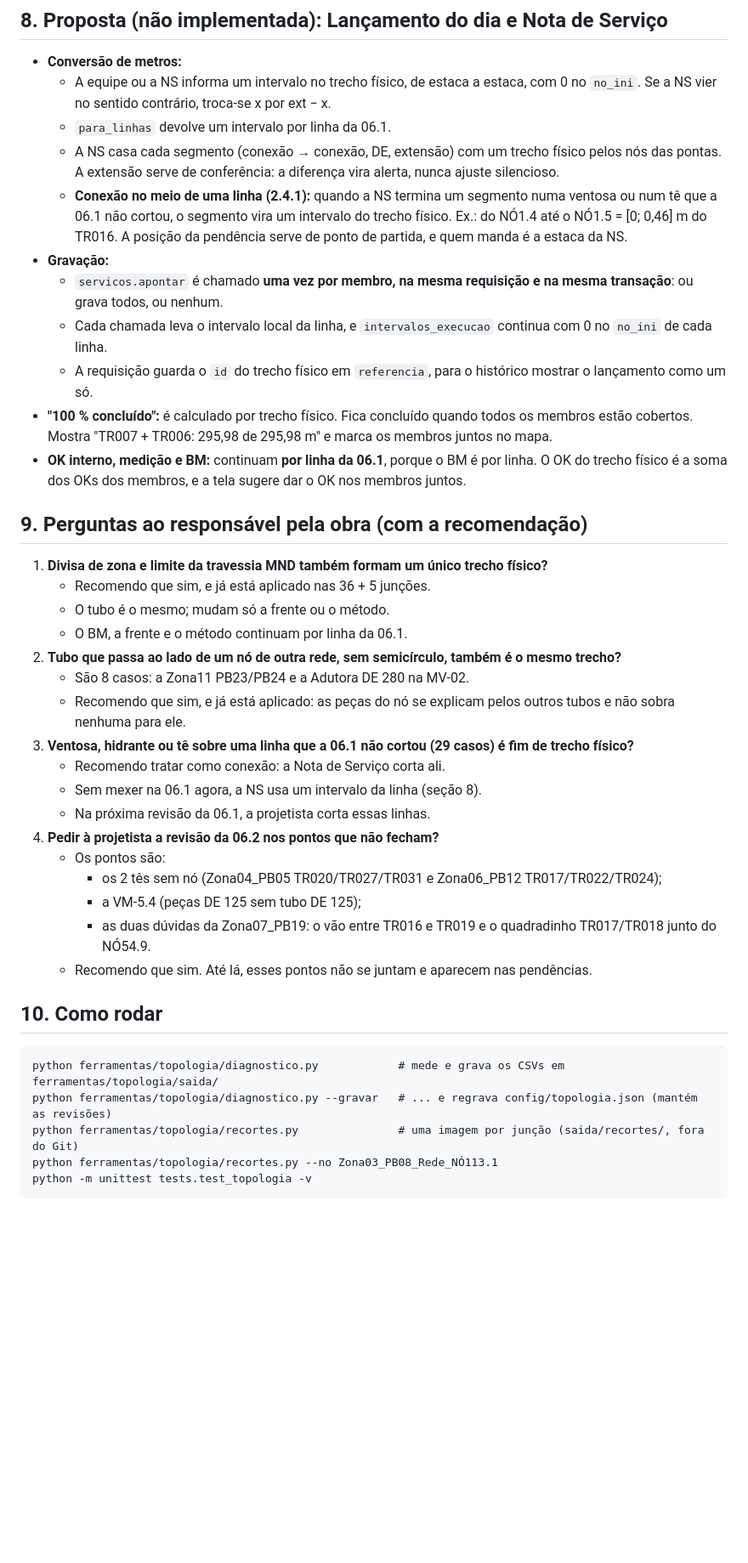
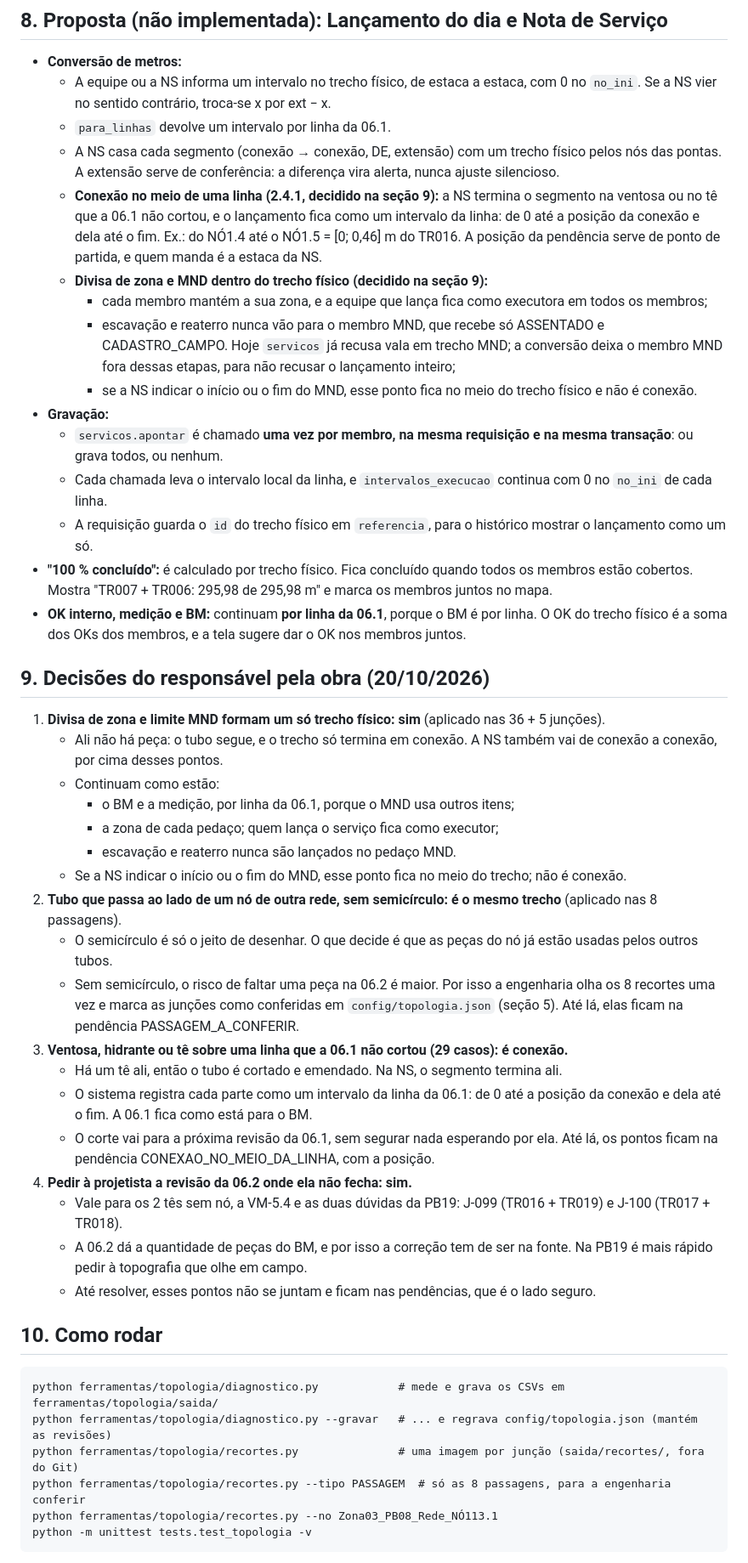
Before and after one commit to gabrielghorta/MorrodaCruz_WebApp, a Markdown page: docs/TOPOLOGIA_TRECHOS.md, the part around one of its changes. Shown at 85% size. Rendered like a GitHub page; blank space fills up the shorter version.

Commit message:
Morro da Cruz: decisões do responsável no documento da topologia
Co-Authored-By: Claude Opus 5.5 <noreply@anthropic.com>
Claude-Session: https://claude.ai/code/session_015g9dfKSojyqbVwUvXqhVvW

````diff
--- a/docs/TOPOLOGIA_TRECHOS.md
+++ b/docs/TOPOLOGIA_TRECHOS.md
@@ -277,7 +285,11 @@ Pontas **sem nó** na 06.1:
   * A equipe ou a NS informa um intervalo no trecho físico, de estaca a estaca, com 0 no `no_ini`. Se a NS vier no sentido contrário, troca-se x por ext − x.
   * `para_linhas` devolve um intervalo por linha da 06.1.
   * A NS casa cada segmento (conexão → conexão, DE, extensão) com um trecho físico pelos nós das pontas. A extensão serve de conferência: a diferença vira alerta, nunca ajuste silencioso.
-  * **Conexão no meio de uma linha (2.4.1):** quando a NS termina um segmento numa ventosa ou num tê que a 06.1 não cortou, o segmento vira um intervalo do trecho físico. Ex.: do NÓ1.4 até o NÓ1.5 = [0; 0,46] m do TR016. A posição da pendência serve de ponto de partida, e quem manda é a estaca da NS.
+  * **Conexão no meio de uma linha (2.4.1, decidido na seção 9):** a NS termina o segmento na ventosa ou no tê que a 06.1 não cortou, e o lançamento fica como um intervalo da linha: de 0 até a posição da conexão e dela até o fim. Ex.: do NÓ1.4 até o NÓ1.5 = [0; 0,46] m do TR016. A posição da pendência serve de ponto de partida, e quem manda é a estaca da NS.
+  * **Divisa de zona e MND dentro do trecho físico (decidido na seção 9):**
+    * cada membro mantém a sua zona, e a equipe que lança fica como executora em todos os membros;
+    * escavação e reaterro nunca vão para o membro MND, que recebe só ASSENTADO e CADASTRO_CAMPO. Hoje `servicos` já recusa vala em trecho MND; a conversão deixa o membro MND fora dessas etapas, para não recusar o lançamento inteiro;
+    * se a NS indicar o início ou o fim do MND, esse ponto fica no meio do trecho físico e não é conexão.
 * **Gravação:**
   * `servicos.apontar` é chamado **uma vez por membro, na mesma requisição e na mesma transação**: ou grava todos, ou nenhum.
   * Cada chamada leva o intervalo local da linha, e `intervalos_execucao` continua com 0 no `no_ini` de cada linha.
@@ -285,25 +297,26 @@ Pontas **sem nó** na 06.1:
 * **"100 % concluído":** é calculado por trecho físico. Fica concluído quando todos os membros estão cobertos. Mostra "TR007 + TR006: 295,98 de 295,98 m" e marca os membros juntos no mapa.
 * **OK interno, medição e BM:** continuam **por linha da 06.1**, porque o BM é por linha. O OK do trecho físico é a soma dos OKs dos membros, e a tela sugere dar o OK nos membros juntos.
 
-## 9. Perguntas ao responsável pela obra (com a recomendação)
+## 9. Decisões do responsável pela obra (20/10/2026)
 
-1. **Divisa de zona e limite da travessia MND também formam um único trecho físico?**
-   * Recomendo que sim, e já está aplicado nas 36 + 5 junções.
-   * O tubo é o mesmo; mudam só a frente ou o método.
-   * O BM, a frente e o método continuam por linha da 06.1.
-2. **Tubo que passa ao lado de um nó de outra rede, sem semicírculo, também é o mesmo trecho?**
-   * São 8 casos: a Zona11 PB23/PB24 e a Adutora DE 280 na MV-02.
-   * Recomendo que sim, e já está aplicado: as peças do nó se explicam pelos outros tubos e não sobra nenhuma para ele.
-3. **Ventosa, hidrante ou tê sobre uma linha que a 06.1 não cortou (29 casos) é fim de trecho físico?**
-   * Recomendo tratar como conexão: a Nota de Serviço corta ali.
-   * Sem mexer na 06.1 agora, a NS usa um intervalo da linha (seção 8).
-   * Na próxima revisão da 06.1, a projetista corta essas linhas.
-4. **Pedir à projetista a revisão da 06.2 nos pontos que não fecham?**
-   * Os pontos são:
-     * os 2 tês sem nó (Zona04_PB05 TR020/TR027/TR031 e Zona06_PB12 TR017/TR022/TR024);
-     * a VM-5.4 (peças DE 125 sem tubo DE 125);
-     * as duas dúvidas da Zona07_PB19: o vão entre TR016 e TR019 e o quadradinho TR017/TR018 junto do NÓ54.9.
-   * Recomendo que sim. Até lá, esses pontos não se juntam e aparecem nas pendências.
+1. **Divisa de zona e limite MND formam um só trecho físico: sim** (aplicado nas 36 + 5 junções).
+   * Ali não há peça: o tubo segue, e o trecho só termina em conexão. A NS também vai de conexão a conexão, por cima desses pontos.
+   * Continuam como estão:
+     * o BM e a medição, por linha da 06.1, porque o MND usa outros itens;
+     * a zona de cada pedaço; quem lança o serviço fica como executor;
+     * escavação e reaterro nunca são lançados no pedaço MND.
+   * Se a NS indicar o início ou o fim do MND, esse ponto fica no meio do trecho; não é conexão.
+2. **Tubo que passa ao lado de um nó de outra rede, sem semicírculo: é o mesmo trecho** (aplicado nas 8 passagens).
+   * O semicírculo é só o jeito de desenhar. O que decide é que as peças do nó já estão usadas pelos outros tubos.
+   * Sem semicírculo, o risco de faltar uma peça na 06.2 é maior. Por isso a engenharia olha os 8 recortes uma vez e marca as junções como conferidas em `config/topologia.json` (seção 5). Até lá, elas ficam na pendência PASSAGEM_A_CONFERIR.
+3. **Ventosa, hidrante ou tê sobre uma linha que a 06.1 não cortou (29 casos): é conexão.**
+   * Há um tê ali, então o tubo é cortado e emendado. Na NS, o segmento termina ali.
+   * O sistema registra cada parte como um intervalo da linha da 06.1: de 0 até a posição da conexão e dela até o fim. A 06.1 fica como está para o BM.
+   * O corte vai para a próxima revisão da 06.1, sem segurar nada esperando por ela. Até lá, os pontos ficam na pendência CONEXAO_NO_MEIO_DA_LINHA, com a posição.
+4. **Pedir à projetista a revisão da 06.2 onde ela não fecha: sim.**
+   * Vale para os 2 tês sem nó, a VM-5.4 e as duas dúvidas da PB19: J-099 (TR016 + TR019) e J-100 (TR017 + TR018).
+   * A 06.2 dá a quantidade de peças do BM, e por isso a correção tem de ser na fonte. Na PB19 é mais rápido pedir à topografia que olhe em campo.
+   * Até resolver, esses pontos não se juntam e ficam nas pendências, que é o lado seguro.
 
 ## 10. Como rodar
 
@@ -311,6 +324,7 @@ Pontas **sem nó** na 06.1:
 python ferramentas/topologia/diagnostico.py            # mede e grava os CSVs em ferramentas/topologia/saida/
 python ferramentas/topologia/diagnostico.py --gravar   # ... e regrava config/topologia.json (mantém as revisões)
 python ferramentas/topologia/recortes.py               # uma imagem por junção (saida/recortes/, fora do Git)
+python ferramentas/topologia/recortes.py --tipo PASSAGEM  # só as 8 passagens, para a engenharia conferir
 python ferramentas/topologia/recortes.py --no Zona03_PB08_Rede_NÓ113.1
 python -m unittest tests.test_topologia -v
 ```
````
Also changed, not shown: other parts of docs/TOPOLOGIA_TRECHOS.md (+8 -0 lines).
